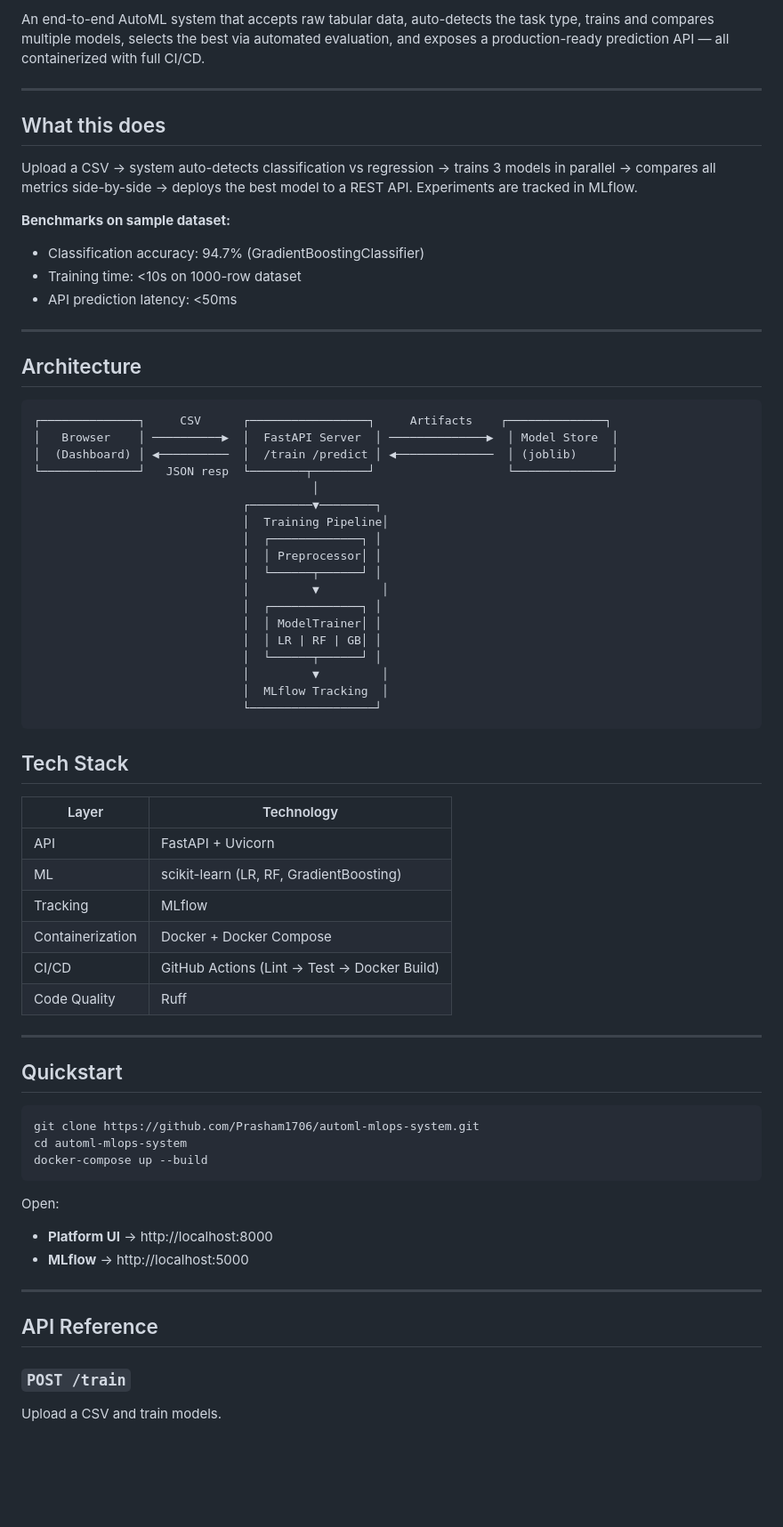
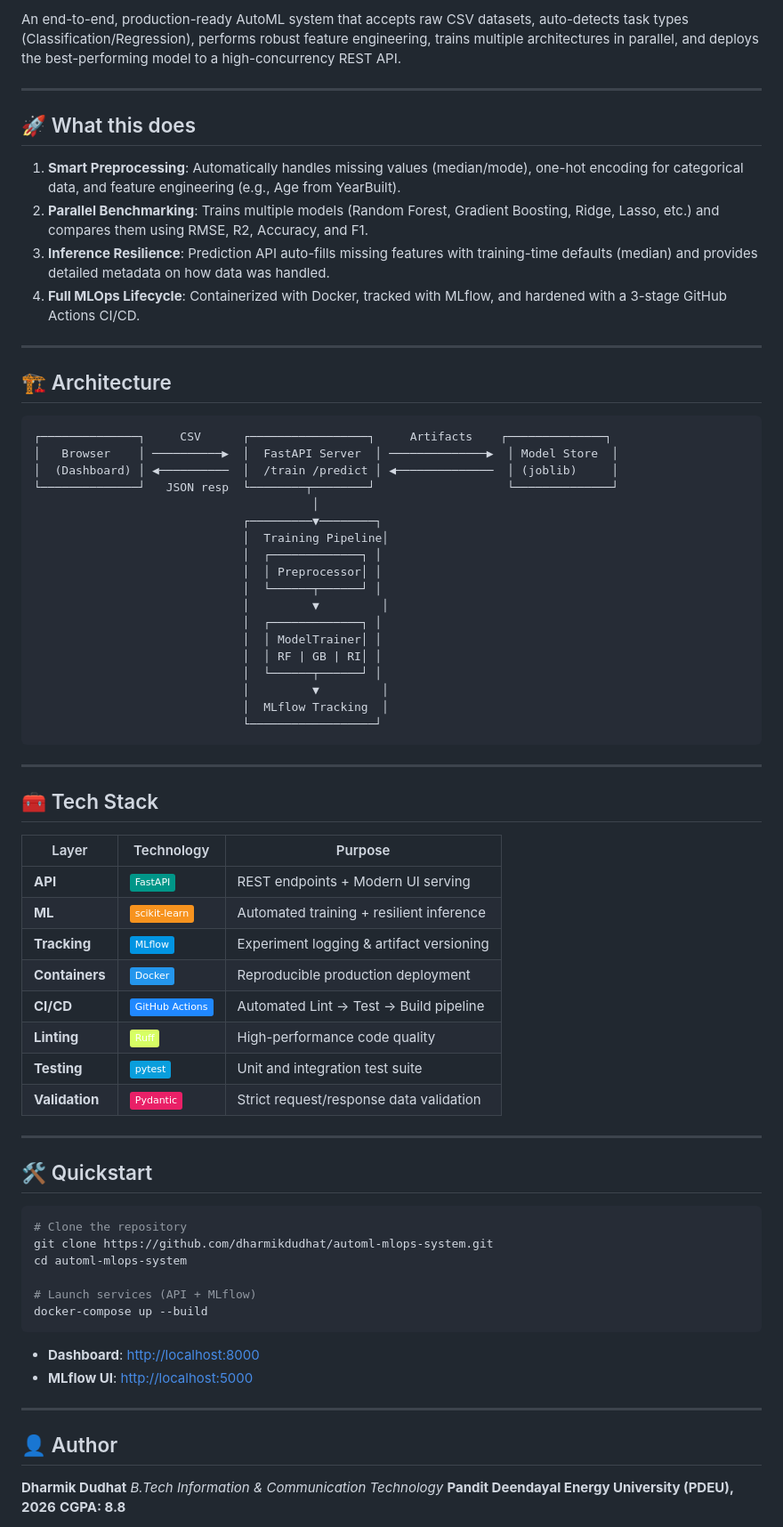
Before and after one commit to dharmikd2905/automl-mlops-system, a Markdown page: README.md, the part around one of its changes. Shown at 89% size. Drawn GitHub-style; badges without logos; blank space fills up the shorter version.

Commit message:
docs: finalize professional README with badges and bio

````diff
--- a/README.md
+++ b/README.md
@@ -9,20 +10,18 @@
 
-An end-to-end AutoML system that accepts raw tabular data, auto-detects the task type, trains and compares multiple models, selects the best via automated evaluation, and exposes a production-ready prediction API — all containerized with full CI/CD.
+An end-to-end, production-ready AutoML system that accepts raw CSV datasets, auto-detects task types (Classification/Regression), performs robust feature engineering, trains multiple architectures in parallel, and deploys the best-performing model to a high-concurrency REST API.
 
 ---
 
-## What this does
+## 🚀 What this does
 
-Upload a CSV → system auto-detects classification vs regression → trains 3 models in parallel → compares all metrics side-by-side → deploys the best model to a REST API. Experiments are tracked in MLflow.
-
-**Benchmarks on sample dataset:**
-- Classification accuracy: 94.7% (GradientBoostingClassifier)
-- Training time: <10s on 1000-row dataset
-- API prediction latency: <50ms
+1.  **Smart Preprocessing**: Automatically handles missing values (median/mode), one-hot encoding for categorical data, and feature engineering (e.g., Age from YearBuilt).
+2.  **Parallel Benchmarking**: Trains multiple models (Random Forest, Gradient Boosting, Ridge, Lasso, etc.) and compares them using RMSE, R2, Accuracy, and F1.
+3.  **Inference Resilience**: Prediction API auto-fills missing features with training-time defaults (median) and provides detailed metadata on how data was handled.
+4.  **Full MLOps Lifecycle**: Containerized with Docker, tracked with MLflow, and hardened with a 3-stage GitHub Actions CI/CD.
 
 ---
 
-## Architecture
+## 🏗️ Architecture
 
 ```
 ┌──────────────┐     CSV      ┌─────────────────┐     Artifacts    ┌──────────────┐
@@ -38,42 +37,50 @@ Upload a CSV → system auto-detects classification vs regression → trains 3 m
                               │         ▼         │
                               │  ┌─────────────┐ │
                               │  │ ModelTrainer│ │
-                              │  │ LR | RF | GB│ │
+                              │  │ RF | GB | RI│ │
                               │  └──────┬──────┘ │
                               │         ▼         │
                               │  MLflow Tracking  │
                               └──────────────────┘
 ```
 
-## Tech Stack
+---
 
-| Layer | Technology |
-|---|---|
-| API | FastAPI + Uvicorn |
-| ML | scikit-learn (LR, RF, GradientBoosting) |
-| Tracking | MLflow |
-| Containerization | Docker + Docker Compose |
-| CI/CD | GitHub Actions (Lint → Test → Docker Build) |
-| Code Quality | Ruff |
+## 🧰 Tech Stack
+
+| Layer | Technology | Purpose |
+|---|---|---|
+| **API** | ![FastAPI](https://img.shields.io/badge/FastAPI-009688?logo=fastapi&logoColor=white) | REST endpoints + Modern UI serving |
+| **ML** | ![scikit-learn](https://img.shields.io/badge/scikit--learn-F7931E?logo=scikit-learn&logoColor=white) | Automated training + resilient inference |
+| **Tracking** | ![MLflow](https://img.shields.io/badge/MLflow-0194E2?logo=mlflow&logoColor=white) | Experiment logging & artifact versioning |
+| **Containers** | ![Docker](https://img.shields.io/badge/Docker-2496ED?logo=docker&logoColor=white) | Reproducible production deployment |
+| **CI/CD** | ![GitHub Actions](https://img.shields.io/badge/GitHub_Actions-2088FF?logo=github-actions&logoColor=white) | Automated Lint → Test → Build pipeline |
+| **Linting** | ![Ruff](https://img.shields.io/badge/Ruff-D7FF64?logo=python&logoColor=black) | High-performance code quality |
+| **Testing** | ![pytest](https://img.shields.io/badge/pytest-0A9EDC?logo=pytest&logoColor=white) | Unit and integration test suite |
+| **Validation** | ![Pydantic](https://img.shields.io/badge/Pydantic-E92067?logo=pydantic&logoColor=white) | Strict request/response data validation |
 
 ---
 
-## Quickstart
+## 🛠️ Quickstart
 
 ```bash
-git clone https://github.com/Prasham1706/automl-mlops-system.git
+# Clone the repository
+git clone https://github.com/dharmikdudhat/automl-mlops-system.git
 cd automl-mlops-system
+
+# Launch services (API + MLflow)
 docker-compose up --build
 ```
 
-Open:
-- **Platform UI** → http://localhost:8000
-- **MLflow** → http://localhost:5000
+- **Dashboard**: [http://localhost:8000](http://localhost:8000)
+- **MLflow UI**: [http://localhost:5000](http://localhost:5000)
 
 ---
 
-## API Reference
+## 👤 Author
 
-### `POST /train`
-Upload a CSV and train models.
+**Dharmik Dudhat**
+*B.Tech Information & Communication Technology*
+**Pandit Deendayal Energy University (PDEU), 2026**
+**CGPA: 8.8**
 
````
Also changed, not shown: other parts of README.md (+11 -60 lines).
